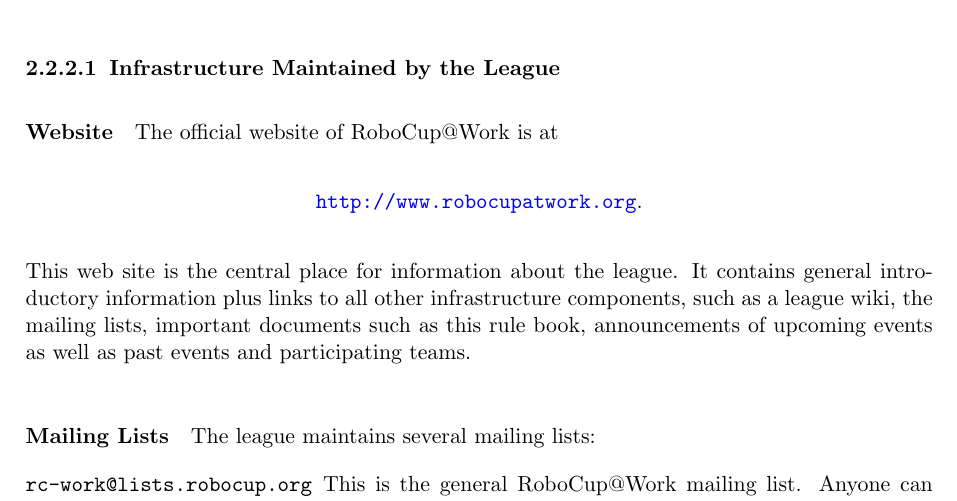
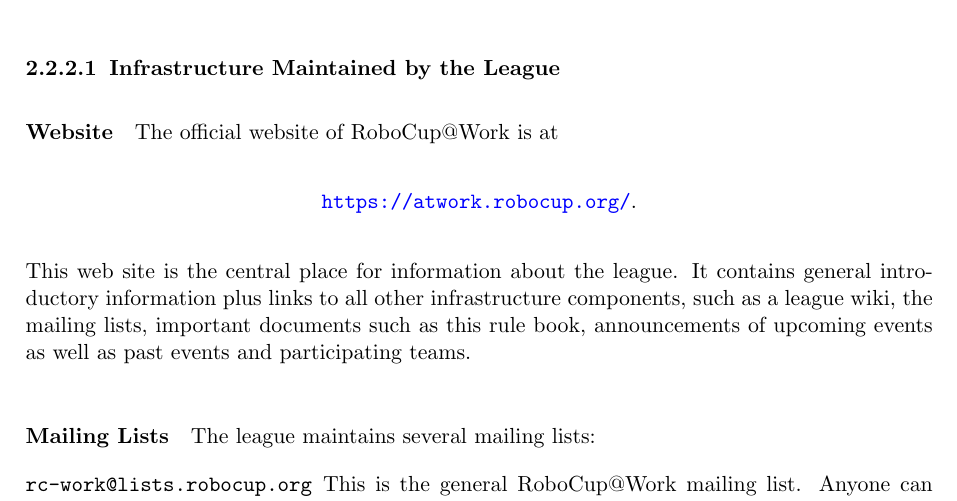
Before and after one commit to robocup-at-work/rulebook, a LaTeX book (Rulebook.tex, which reads general_rules/Organization_of_the_League.tex): part of page 14 of 53, cut so that both start at the same text. Compiled offline with pdfLaTeX.

Commit message:
Changes the link to the official website

```diff
--- a/general_rules/Organization_of_the_League.tex
+++ b/general_rules/Organization_of_the_League.tex
@@ -56,7 +56,7 @@
 \paragraph{Website}
 The official website of \RCAW is at
 \begin{center}
-\url{http://www.robocupatwork.org}.
+\url{https://atwork.robocup.org/}.
 \end{center}
 
 This web site is the central place for information about the league. It contains general introductory information plus links to all other infrastructure components, such as a league wiki, the mailing lists, important documents such as this rule book, announcements of upcoming events as well as past events and participating teams.
```
